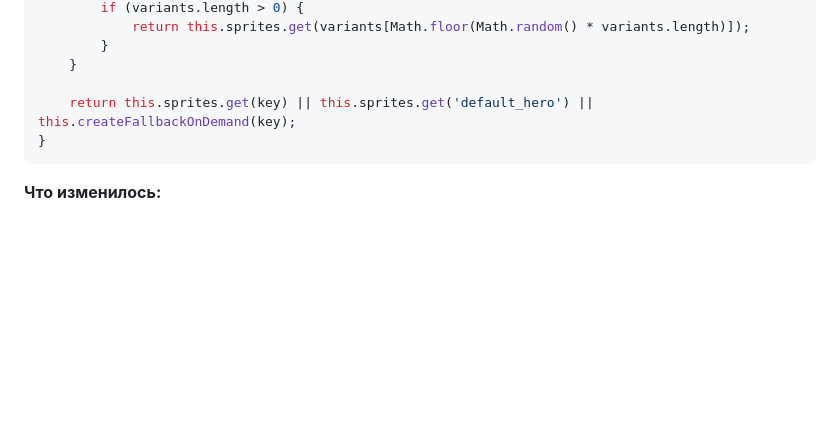
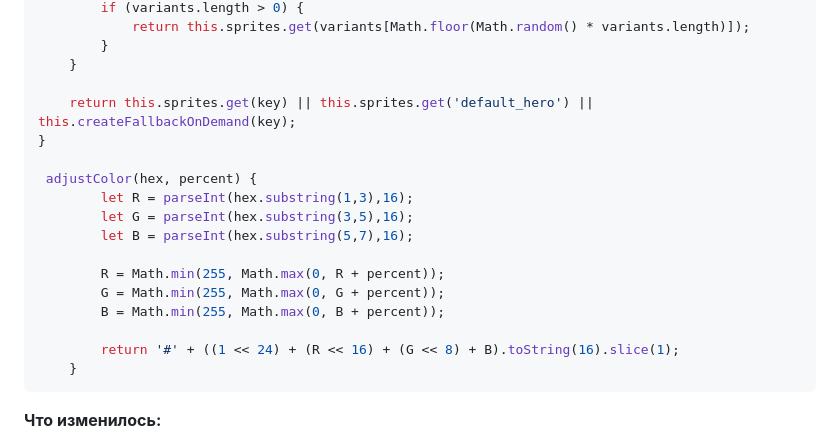
Before and after one commit to Gabryelf/Survivor-Game, a Markdown page: README.md, the part around the change. Rendered like a GitHub page; blank space fills up the shorter version.

Commit message:
🔂 Update README.md

````diff
--- a/README.md
+++ b/README.md
@@ -225,6 +225,18 @@ getSprite(key) {
 
     return this.sprites.get(key) || this.sprites.get('default_hero') || this.createFallbackOnDemand(key);
 }
+
+ adjustColor(hex, percent) {
+        let R = parseInt(hex.substring(1,3),16);
+        let G = parseInt(hex.substring(3,5),16);
+        let B = parseInt(hex.substring(5,7),16);
+
+        R = Math.min(255, Math.max(0, R + percent));
+        G = Math.min(255, Math.max(0, G + percent));
+        B = Math.min(255, Math.max(0, B + percent));
+
+        return '#' + ((1 << 24) + (R << 16) + (G << 8) + B).toString(16).slice(1);
+    }
 ```
 
 **Что изменилось:**
````
